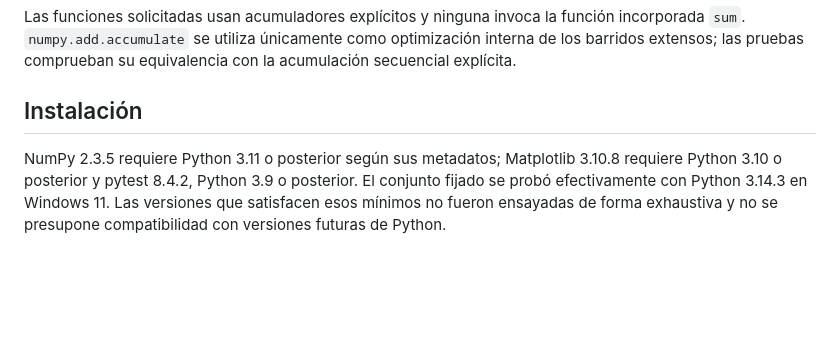
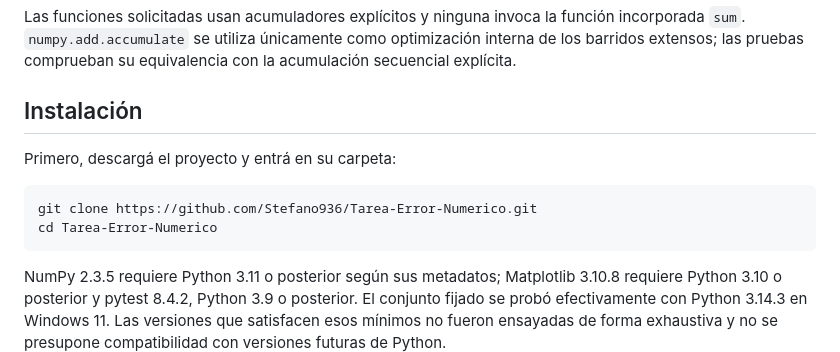
Before and after one commit to Stefano936/Tarea-Error-Numerico, a Markdown page: README.md, the part around the change. Rendered like a GitHub page; blank space fills up the shorter version.

Commit message:
Documenta clonación inicial del proyecto

````diff
--- a/README.md
+++ b/README.md
@@ -23,6 +23,13 @@ Fecha de entrega: 4 de octubre de 2026.
 Las funciones solicitadas usan acumuladores explícitos y ninguna invoca la función incorporada `sum`. `numpy.add.accumulate` se utiliza únicamente como optimización interna de los barridos extensos; las pruebas comprueban su equivalencia con la acumulación secuencial explícita.
 
 ## Instalación
+
+Primero, descargá el proyecto y entrá en su carpeta:
+
+```bash
+git clone https://github.com/Stefano936/Tarea-Error-Numerico.git
+cd Tarea-Error-Numerico
+```
 
 NumPy 2.3.5 requiere Python 3.11 o posterior según sus metadatos; Matplotlib 3.10.8 requiere Python 3.10 o posterior y pytest 8.4.2, Python 3.9 o posterior. El conjunto fijado se probó efectivamente con Python 3.14.3 en Windows 11. Las versiones que satisfacen esos mínimos no fueron ensayadas de forma exhaustiva y no se presupone compatibilidad con versiones futuras de Python.
 
````
